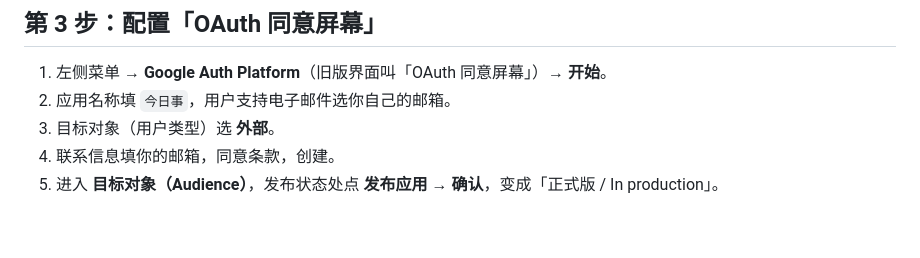
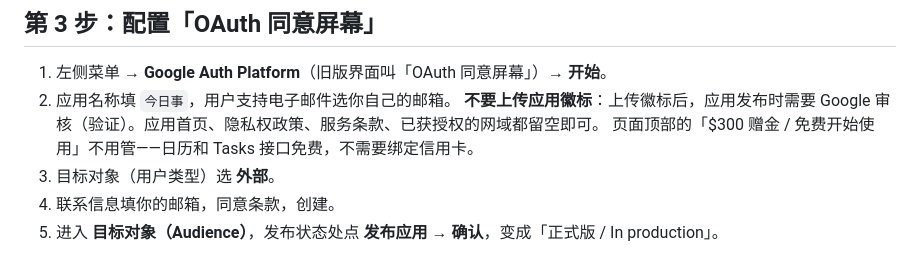
Before and after one commit to zhw000/daily-memo, a Markdown page: docs/1-Google配置教程.md, the part around the change. Rendered like a GitHub page; blank space fills up the shorter version.

Commit message:
﻿文档：Google 配置里提醒不要上传应用徽标
Co-Authored-By: Claude Opus 5.5 <noreply@anthropic.com>

```diff
--- a/docs/1-Google配置教程.md
+++ b/docs/1-Google配置教程.md
@@ -19,6 +19,8 @@
 
 1. 左侧菜单 → **Google Auth Platform**（旧版界面叫「OAuth 同意屏幕」）→ **开始**。
 2. 应用名称填 `今日事`，用户支持电子邮件选你自己的邮箱。
+   **不要上传应用徽标**：上传徽标后，应用发布时需要 Google 审核（验证）。应用首页、隐私权政策、服务条款、已获授权的网域都留空即可。
+   页面顶部的「$300 赠金 / 免费开始使用」不用管——日历和 Tasks 接口免费，不需要绑定信用卡。
 3. 目标对象（用户类型）选 **外部**。
 4. 联系信息填你的邮箱，同意条款，创建。
 5. 进入 **目标对象（Audience）**，发布状态处点 **发布应用 → 确认**，变成「正式版 / In production」。
```
